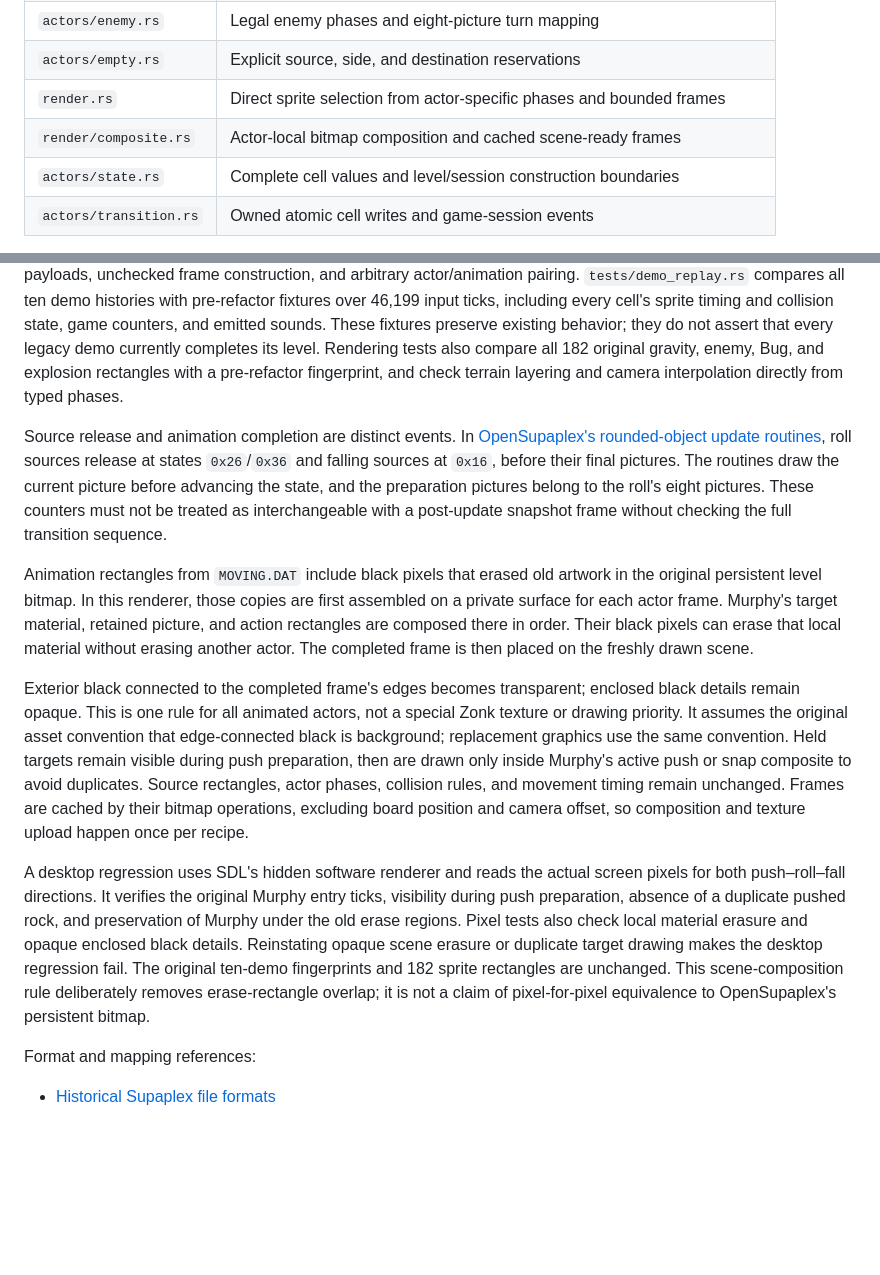
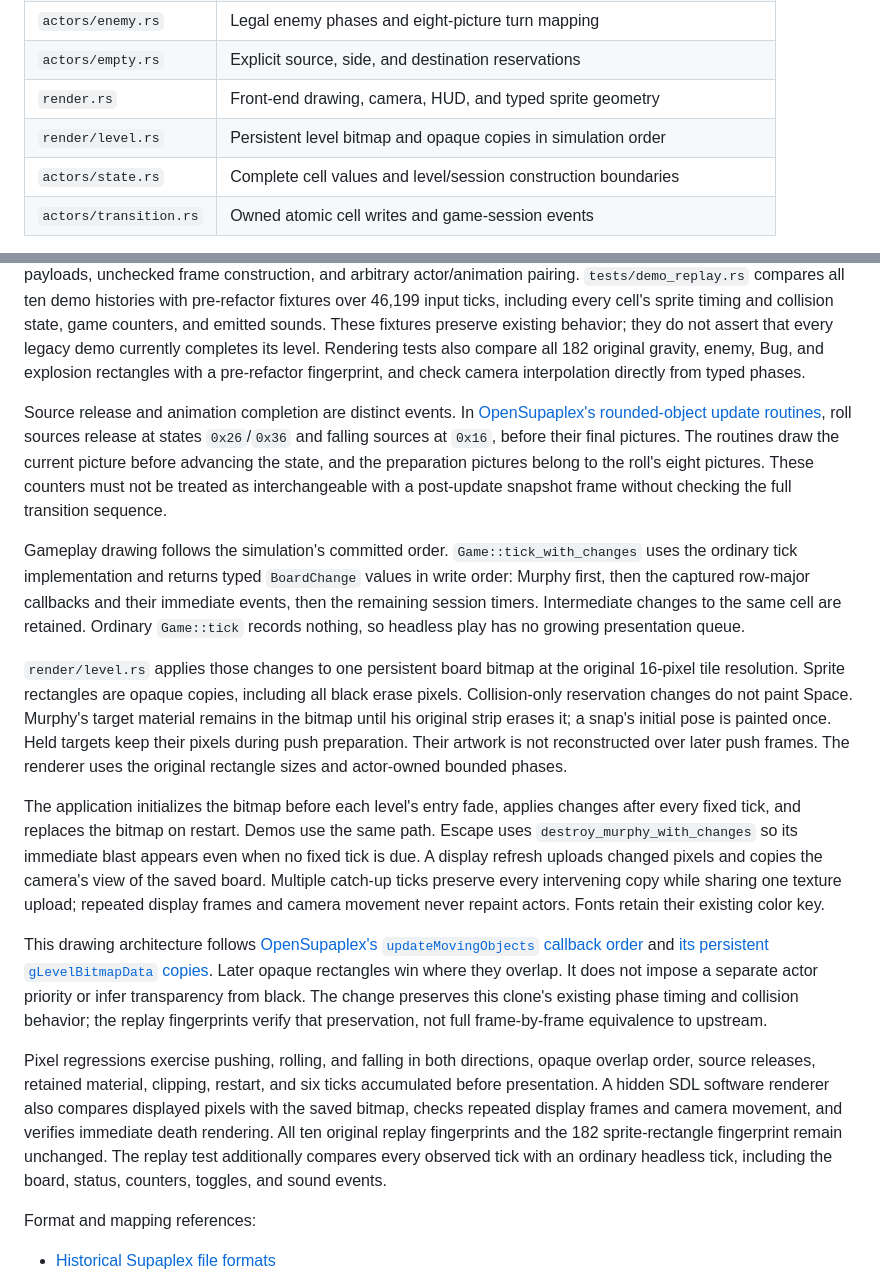
Before and after one commit to eloraiby/supaplex-clone, a Markdown page: README.md, 2 parts joined by grey strips. Rendered like a GitHub page; blank space fills up the shorter version.

Commit message:
Document persistent drawing order and the simulation-to-renderer lifecycle
Replace the rejected actor-local composition description with the shared
level bitmap architecture and link the upstream callback and bitmap routines
that establish its ordering and opaque-copy behavior. Explain BoardChange
recording, immediate events, source releases, snap entry poses, retained
material, and the absence of a separate actor drawing priority.

Document explicit initialization, restart, demo playback, immediate death,
catch-up ticks, texture upload batching, and camera/display behavior. Update
the module responsibility table and describe the pixel and replay checks.
Distinguish unchanged pre-refactor replay histories from a claim of complete
upstream frame parity, and retain the warning that upstream counters identify
pre-increment pictures rather than interchangeable post-update snapshots.

Validation: documentation builds with warnings denied; file references match
the new renderer layout, and git diff --check reports no whitespace errors.

```diff
--- a/README.md
+++ b/README.md
@@ -212,8 +212,8 @@ Shared responsibilities are separated by concern:
 | `actors/rounded.rs` | Legal Zonk/Infotron phases, roll reservations, and shared falling mechanics |
 | `actors/enemy.rs` | Legal enemy phases and eight-picture turn mapping |
 | `actors/empty.rs` | Explicit source, side, and destination reservations |
-| `render.rs` | Direct sprite selection from actor-specific phases and bounded frames |
-| `render/composite.rs` | Actor-local bitmap composition and cached scene-ready frames |
+| `render.rs` | Front-end drawing, camera, HUD, and typed sprite geometry |
+| `render/level.rs` | Persistent level bitmap and opaque copies in simulation order |
 | `actors/state.rs` | Complete cell values and level/session construction boundaries |
 | `actors/transition.rs` | Owned atomic cell writes and game-session events |
 
@@ -337,7 +337,7 @@ cell's sprite timing and collision state, game counters, and emitted sounds.
 These fixtures preserve existing behavior; they do not assert that every legacy
 demo currently completes its level. Rendering tests also compare all 182 original
 gravity, enemy, Bug, and explosion rectangles with a pre-refactor fingerprint,
-and check terrain layering and camera interpolation directly from typed phases.
+and check camera interpolation directly from typed phases.
 
 Source release and animation completion are distinct events. In
 [OpenSupaplex's rounded-object update routines](https://github.com/sergiou87/open-supaplex/blob/master/src/supaplex.c),
@@ -347,32 +347,45 @@ advancing the state, and the preparation pictures belong to the roll's eight
 pictures. These counters must not be treated as interchangeable with a
 post-update snapshot frame without checking the full transition sequence.
 
-Animation rectangles from `MOVING.DAT` include black pixels that erased old
-artwork in the original persistent level bitmap. In this renderer, those copies
-are first assembled on a private surface for each actor frame. Murphy's target
-material, retained picture, and action rectangles are composed there in order.
-Their black pixels can erase that local material without erasing another actor.
-The completed frame is then placed on the freshly drawn scene.
+Gameplay drawing follows the simulation's committed order. `Game::tick_with_changes`
+uses the ordinary tick implementation and returns typed `BoardChange` values in
+write order: Murphy first, then the captured row-major callbacks and their
+immediate events, then the remaining session timers. Intermediate changes to the
+same cell are retained. Ordinary `Game::tick` records nothing, so headless play
+has no growing presentation queue.
 
-Exterior black connected to the completed frame's edges becomes transparent;
-enclosed black details remain opaque. This is one rule for all animated actors,
-not a special Zonk texture or drawing priority. It assumes the original asset
-convention that edge-connected black is background; replacement graphics use
-the same convention. Held targets remain visible during push preparation, then
-are drawn only inside Murphy's active push or snap composite to avoid duplicates.
-Source rectangles, actor phases, collision rules, and movement timing remain
-unchanged. Frames are cached by their bitmap operations, excluding board position
-and camera offset, so composition and texture upload happen once per recipe.
+`render/level.rs` applies those changes to one persistent board bitmap at the
+original 16-pixel tile resolution. Sprite rectangles are opaque copies, including
+all black erase pixels. Collision-only reservation changes do not paint Space.
+Murphy's target material remains in the bitmap until his original strip erases
+it; a snap's initial pose is painted once. Held targets keep their pixels during
+push preparation. Their artwork is not reconstructed over later push frames.
+The renderer uses the original rectangle sizes and actor-owned bounded phases.
 
-A desktop regression uses SDL's hidden software renderer and reads the actual
-screen pixels for both push–roll–fall directions. It verifies the original Murphy
-entry ticks, visibility during push preparation, absence of a duplicate pushed
-rock, and preservation of Murphy under the old erase regions. Pixel tests also
-check local material erasure and opaque enclosed black details. Reinstating
-opaque scene erasure or duplicate target drawing makes the desktop regression
-fail. The original ten-demo fingerprints and 182 sprite rectangles are unchanged.
-This scene-composition rule deliberately removes erase-rectangle overlap; it is
-not a claim of pixel-for-pixel equivalence to OpenSupaplex's persistent bitmap.
+The application initializes the bitmap before each level's entry fade, applies
+changes after every fixed tick, and replaces the bitmap on restart. Demos use
+the same path. Escape uses `destroy_murphy_with_changes` so its immediate blast
+appears even when no fixed tick is due. A display refresh uploads changed pixels
+and copies the camera's view of the saved board. Multiple catch-up ticks preserve
+every intervening copy while sharing one texture upload; repeated display frames
+and camera movement never repaint actors. Fonts retain their existing color key.
+
+This drawing architecture follows
+[OpenSupaplex's `updateMovingObjects` callback order](https://github.com/sergiou87/open-supaplex/blob/master/src/supaplex.c)
+and [its persistent `gLevelBitmapData` copies](https://github.com/sergiou87/open-supaplex/blob/master/src/graphics.c).
+Later opaque rectangles win where they overlap. It does not impose a separate
+actor priority or infer transparency from black. The change preserves this
+clone's existing phase timing and collision behavior; the replay fingerprints
+verify that preservation, not full frame-by-frame equivalence to upstream.
+
+Pixel regressions exercise pushing, rolling, and falling in both directions,
+opaque overlap order, source releases, retained material, clipping, restart, and
+six ticks accumulated before presentation. A hidden SDL software renderer also
+compares displayed pixels with the saved bitmap, checks repeated display frames
+and camera movement, and verifies immediate death rendering. All ten original
+replay fingerprints and the 182 sprite-rectangle fingerprint remain unchanged.
+The replay test additionally compares every observed tick with an ordinary
+headless tick, including the board, status, counters, toggles, and sound events.
 
 Format and mapping references:
 
```
